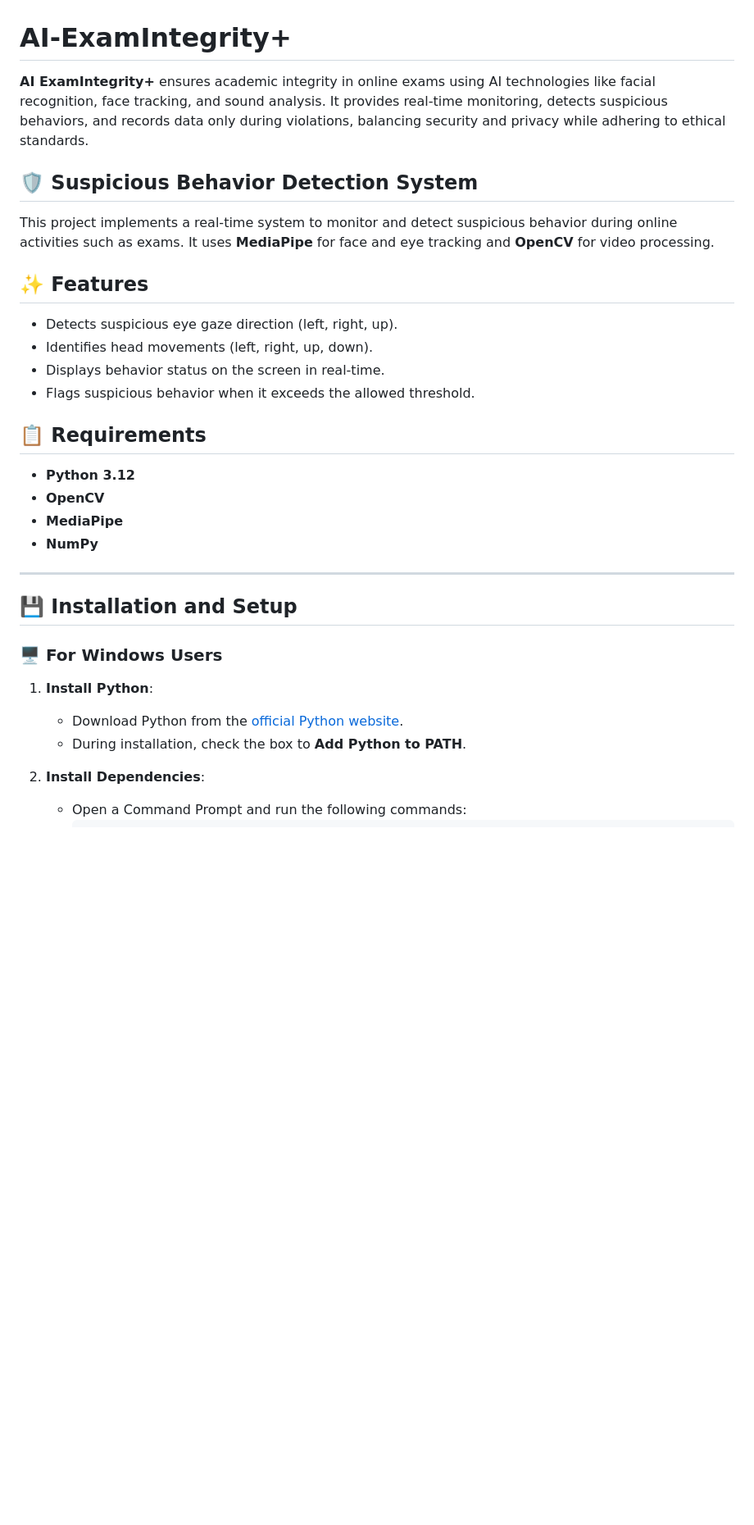
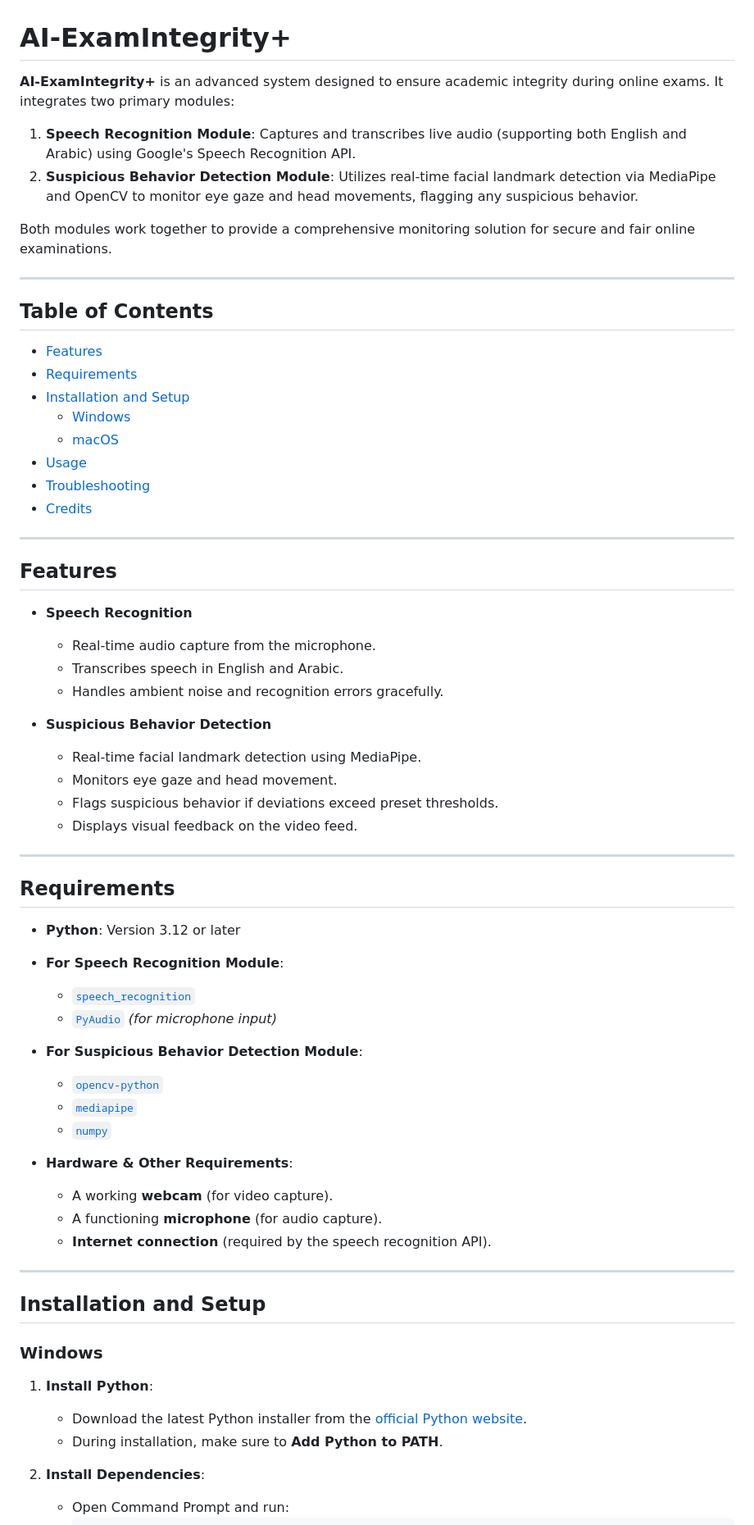
Before and after one commit to MohammedMagdyKhalifah/AI-ExamIntegrity, a Markdown page: README.md, the part around the change printed below. Shown: that part at 82% size. GitHub-like rendering; blank space fills up the shorter version.

````diff
--- a/README.md
+++ b/README.md
@@ -1,31 +1,68 @@
 # AI-ExamIntegrity+
 
-**AI ExamIntegrity+** ensures academic integrity in online exams using AI technologies like facial recognition, face tracking, and sound analysis. It provides real-time monitoring, detects suspicious behaviors, and records data only during violations, balancing security and privacy while adhering to ethical standards.
+**AI-ExamIntegrity+** is an advanced system designed to ensure academic integrity during online exams. It integrates two primary modules:
 
-## 🛡️ Suspicious Behavior Detection System
-This project implements a real-time system to monitor and detect suspicious behavior during online activities such as exams. It uses **MediaPipe** for face and eye tracking and **OpenCV** for video processing.
+1. **Speech Recognition Module**: Captures and transcribes live audio (supporting both English and Arabic) using Google's Speech Recognition API.
+2. **Suspicious Behavior Detection Module**: Utilizes real-time facial landmark detection via MediaPipe and OpenCV to monitor eye gaze and head movements, flagging any suspicious behavior.
 
-## ✨ Features
-- Detects suspicious eye gaze direction (left, right, up).
-- Identifies head movements (left, right, up, down).
-- Displays behavior status on the screen in real-time.
-- Flags suspicious behavior when it exceeds the allowed threshold.
-
-## 📋 Requirements
-- **Python 3.12**
-- **OpenCV**
-- **MediaPipe**
-- **NumPy**
+Both modules work together to provide a comprehensive monitoring solution for secure and fair online examinations.
 
 ---
 
-## 💾 Installation and Setup
+## Table of Contents
+- [Features](#features)
+- [Requirements](#requirements)
+- [Installation and Setup](#installation-and-setup)
+  - [Windows](#windows)
+  - [macOS](#macos)
+- [Usage](#usage)
+- [Troubleshooting](#troubleshooting)
+- [Credits](#credits)
 
-### 🖥️ For Windows Users
+---
+
+## Features
+
+- **Speech Recognition**
+  - Real-time audio capture from the microphone.
+  - Transcribes speech in English and Arabic.
+  - Handles ambient noise and recognition errors gracefully.
+
+- **Suspicious Behavior Detection**
+  - Real-time facial landmark detection using MediaPipe.
+  - Monitors eye gaze and head movement.
+  - Flags suspicious behavior if deviations exceed preset thresholds.
+  - Displays visual feedback on the video feed.
+
+---
+
+## Requirements
+
+- **Python**: Version 3.12 or later
+- **For Speech Recognition Module**:
+  - [`speech_recognition`](https://pypi.org/project/SpeechRecognition/)
+  - [`PyAudio`](https://pypi.org/project/PyAudio/) *(for microphone input)*
+
+- **For Suspicious Behavior Detection Module**:
+  - [`opencv-python`](https://pypi.org/project/opencv-python/)
+  - [`mediapipe`](https://pypi.org/project/mediapipe/)
+  - [`numpy`](https://pypi.org/project/numpy/)
+
+- **Hardware & Other Requirements**:
+  - A working **webcam** (for video capture).
+  - A functioning **microphone** (for audio capture).
+  - **Internet connection** (required by the speech recognition API).
+
+---
+
+## Installation and Setup
+
+### Windows
+
 1. **Install Python**:
-   - Download Python from the [official Python website](https://www.python.org/downloads/).
-   - During installation, check the box to **Add Python to PATH**.
+   - Download the latest Python installer from the [official Python website](https://www.python.org/downloads/).
+   - During installation, make sure to **Add Python to PATH**.
 
 2. **Install Dependencies**:
-   - Open a Command Prompt and run the following commands:
+   - Open Command Prompt and run:
      ```bash
````
Also changed, not shown: other parts of README.md (+86 -46 lines).
